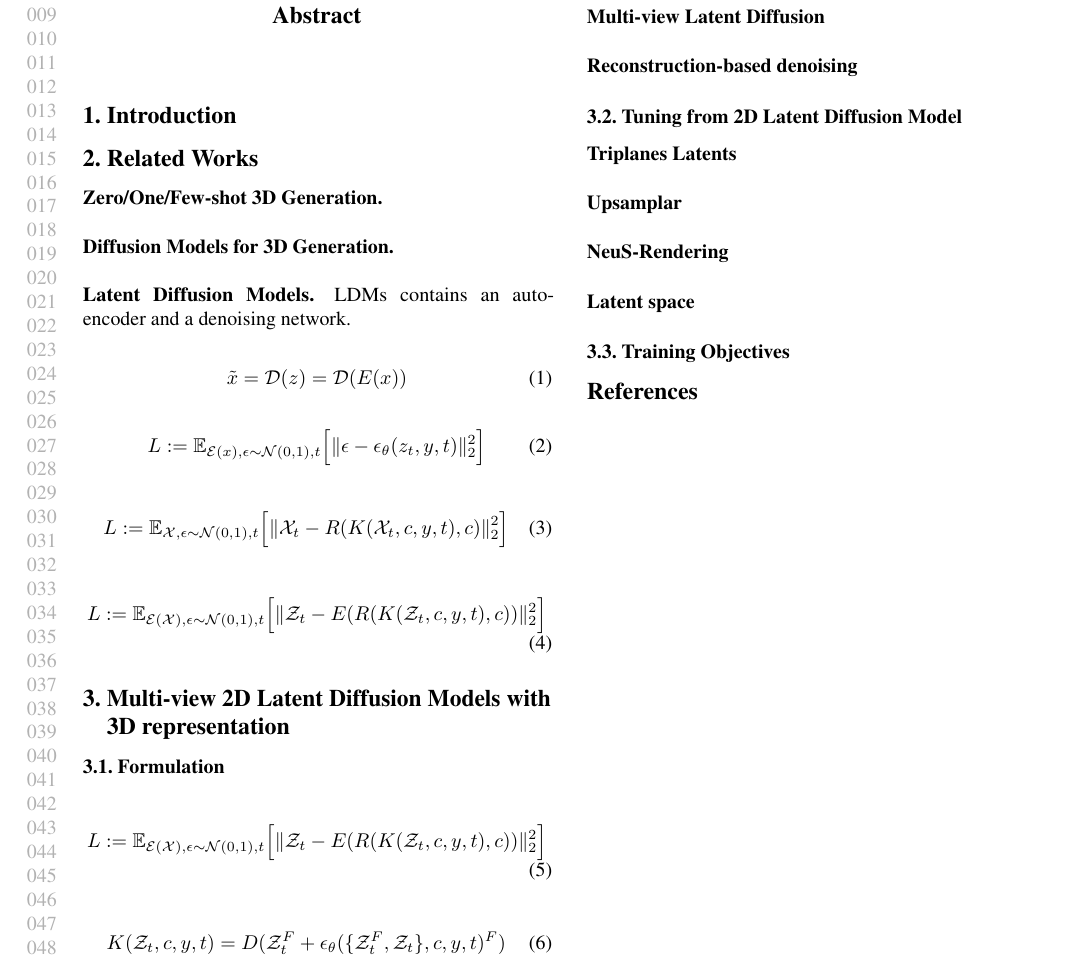
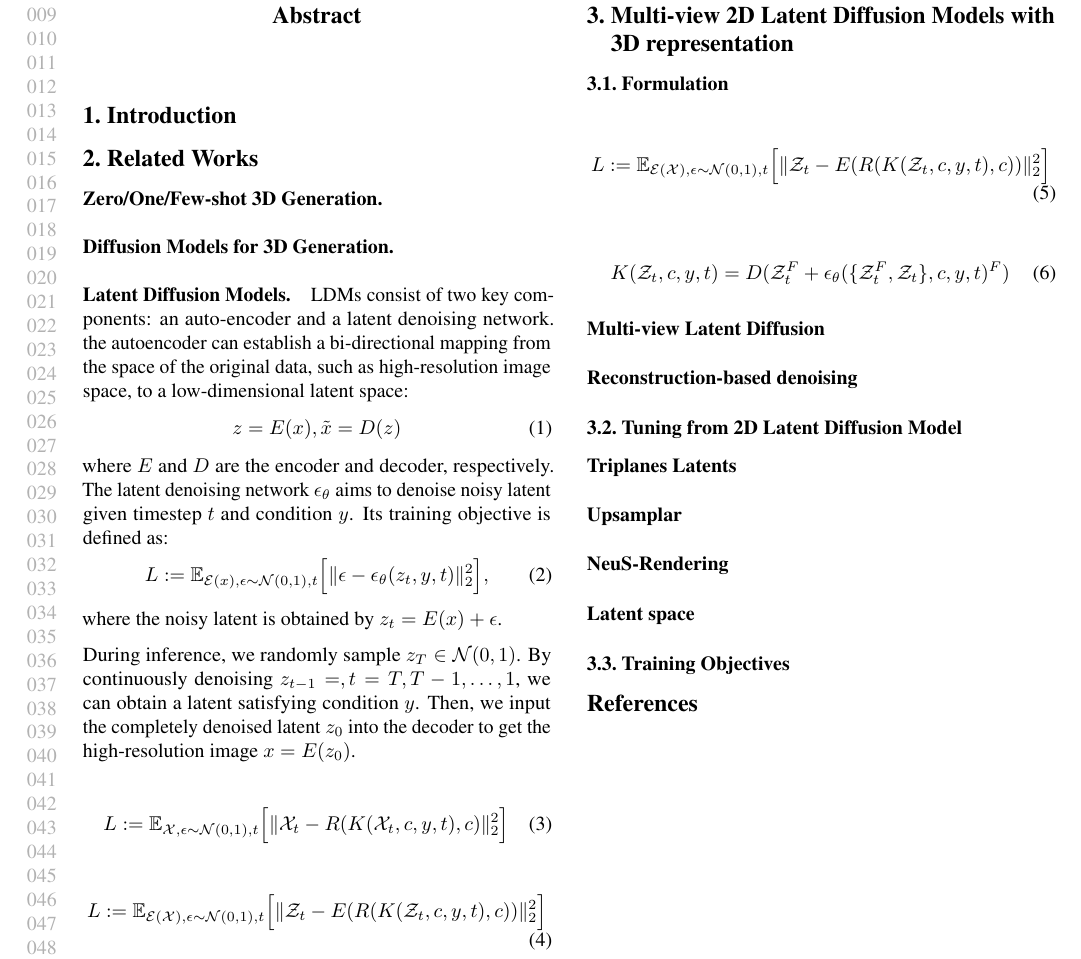
Before and after one commit to Clear-3d/icml2024, a LaTeX paper (icml2024/main.tex): part of page 1 of 2, cut so that both start at the same text. Compiled offline with pdfLaTeX.

Commit message:
Updates from Overleaf

```diff
--- a/icml2024/main.tex
+++ b/icml2024/main.tex
@@ -133,24 +133,35 @@
 % DMV3D
 
 \paragraph{Latent Diffusion Models.}
+% LDMs包含了两个关键组件，一个自动编码器以及一个潜变量去噪网络。
+LDMs consist of two key components: an auto-encoder and a latent denoising network.
+% 其中，自动编码器可以建立原始数据，例如图像到一个相对低维潜变量的双向映射。
+the autoencoder can establish a bi-directional mapping from the space of the original data, such as high-resolution image space, to a low-dimensional latent space:
 %
-LDMs contains an auto-encoder and a denoising network.
-%
-
-
 \begin{equation}
-\tilde{x}=\mathcal{D}(z)=\mathcal{D}(E(x))
+z = E(x), \tilde{x} = D(z)
 \label{eq.1}
 \end{equation}
-
-
-
+%
+where $E$ and $D$ are the encoder and decoder, respectively.
+%
+The latent denoising network $\epsilon_\theta$ aims to denoise noisy latent given timestep $t$ and condition $y$.
+%
+Its training objective is defined as:
 \begin{equation}
 L:=\mathbb{E}_{
 \mathcal{E}(x),\epsilon\sim\mathcal{N}(0,1),t}
-\Big[\|\epsilon-\epsilon_\theta(z_t,y,t)\|_2^2\Big]
+\Big[\|\epsilon-\epsilon_\theta(z_t,y,t)\|_2^2\Big],
 \label{eq.2}
 \end{equation}
+%
+where the noisy latent is obtained by $z_t = E(x) + \epsilon$.
+
+During inference, we randomly sample $z_T \in \mathcal{N}(0,1)$.
+%
+By continuously denoising $z_{t-1}=, t=T, T-1, \dots, 1$, we can obtain a latent satisfying condition $y$.
+%
+Then, we input the completely denoised latent $z_0$ into the decoder to get the high-resolution image $x = E(z_0)$.
 
 \begin{equation}
 L:=\mathbb{E}_{
```
